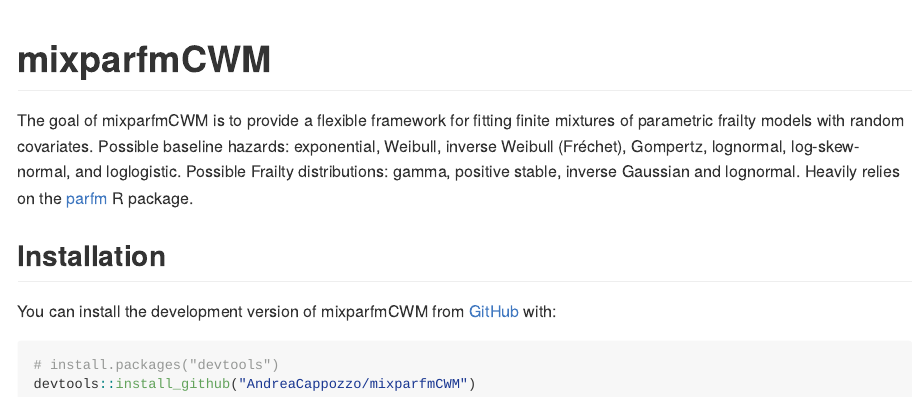
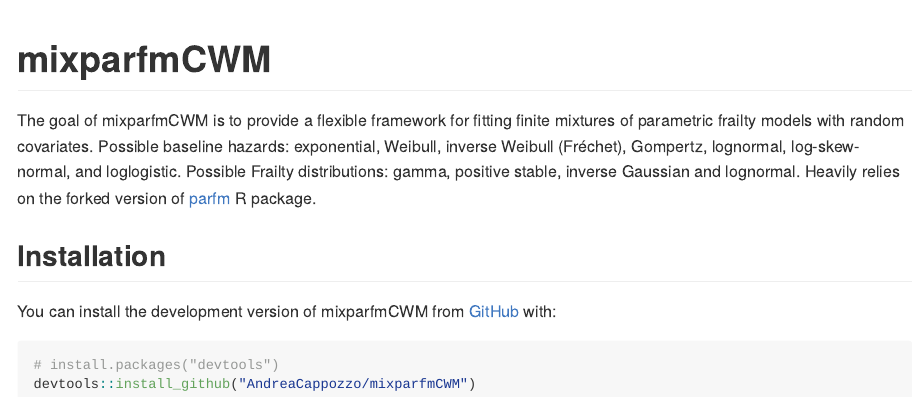
Before and after one commit to AndreaCappozzo/mixparfmCWM, an R Markdown document (README.Rmd): the page in a window 1100 px wide, from its top. The pictures show the output file README.md that the author committed with the source, drawn offline in the style of GitHub.

Commit message:
updated README

```diff
--- a/README.Rmd
+++ b/README.Rmd
@@ -18,7 +18,7 @@
 <!-- badges: start -->
 <!-- badges: end -->
 
-The goal of mixparfmCWM is to provide a flexible framework for fitting finite mixtures of parametric frailty models with random covariates. Possible baseline hazards: exponential, Weibull, inverse Weibull (Fréchet), Gompertz, lognormal, log-skew-normal, and loglogistic. Possible Frailty distributions: gamma, positive stable, inverse Gaussian and lognormal. Heavily relies on the [parfm](https://cran.r-project.org/web/packages/parfm/index.html) R package.
+The goal of mixparfmCWM is to provide a flexible framework for fitting finite mixtures of parametric frailty models with random covariates. Possible baseline hazards: exponential, Weibull, inverse Weibull (Fréchet), Gompertz, lognormal, log-skew-normal, and loglogistic. Possible Frailty distributions: gamma, positive stable, inverse Gaussian and lognormal. Heavily relies on the forked version of [parfm](https://github.com/AndreaCappozzo/parfm) R package.
 
 ## Installation
 
```
Also changed, not shown: README.md.
